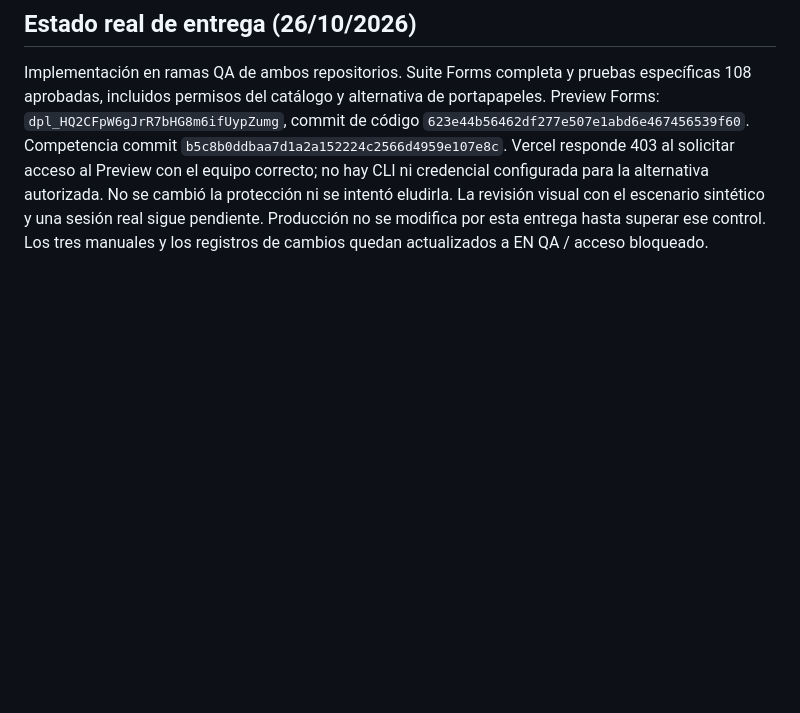
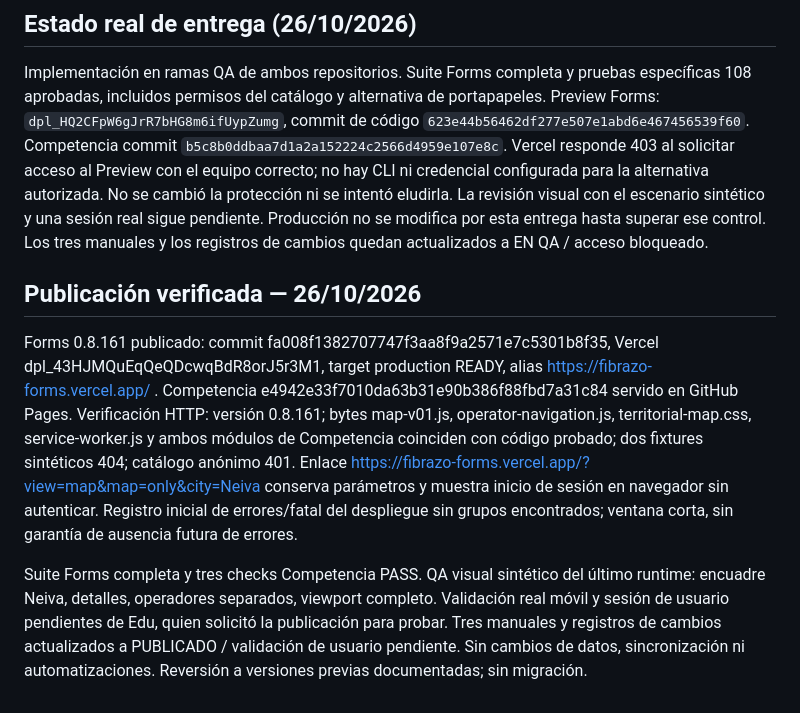
Before and after one commit to Femacchi12/dashboard-competencia-fibrazo, a Markdown page: docs/territorial-navigation-108.md, the part around the change. GitHub-like rendering; blank space fills up the shorter version.

Commit message:
docs: record verified MAP-108 production release and user validation scope

```diff
--- a/docs/territorial-navigation-108.md
+++ b/docs/territorial-navigation-108.md
@@ -32,3 +32,10 @@ Reversión: restaurar commits anteriores de ambos repositorios y release PWA. No
 ## Estado real de entrega (26/10/2026)
 
 Implementación en ramas QA de ambos repositorios. Suite Forms completa y pruebas específicas 108 aprobadas, incluidos permisos del catálogo y alternativa de portapapeles. Preview Forms: `dpl_HQ2CFpW6gJrR7bHG8m6ifUypZumg`, commit de código `623e44b56462df277e507e1abd6e467456539f60`. Competencia commit `b5c8b0ddbaa7d1a2a152224c2566d4959e107e8c`. Vercel responde 403 al solicitar acceso al Preview con el equipo correcto; no hay CLI ni credencial configurada para la alternativa autorizada. No se cambió la protección ni se intentó eludirla. La revisión visual con el escenario sintético y una sesión real sigue pendiente. Producción no se modifica por esta entrega hasta superar ese control. Los tres manuales y los registros de cambios quedan actualizados a EN QA / acceso bloqueado.
+
+
+## Publicación verificada — 26/10/2026
+
+Forms 0.8.161 publicado: commit fa008f1382707747f3aa8f9a2571e7c5301b8f35, Vercel dpl_43HJMQuEqQeQDcwqBdR8orJ5r3M1, target production READY, alias https://fibrazo-forms.vercel.app/ . Competencia e4942e33f7010da63b31e90b386f88fbd7a31c84 servido en GitHub Pages. Verificación HTTP: versión 0.8.161; bytes map-v01.js, operator-navigation.js, territorial-map.css, service-worker.js y ambos módulos de Competencia coinciden con código probado; dos fixtures sintéticos 404; catálogo anónimo 401. Enlace https://fibrazo-forms.vercel.app/?view=map&map=only&city=Neiva conserva parámetros y muestra inicio de sesión en navegador sin autenticar. Registro inicial de errores/fatal del despliegue sin grupos encontrados; ventana corta, sin garantía de ausencia futura de errores.
+
+Suite Forms completa y tres checks Competencia PASS. QA visual sintético del último runtime: encuadre Neiva, detalles, operadores separados, viewport completo. Validación real móvil y sesión de usuario pendientes de Edu, quien solicitó la publicación para probar. Tres manuales y registros de cambios actualizados a PUBLICADO / validación de usuario pendiente. Sin cambios de datos, sincronización ni automatizaciones. Reversión a versiones previas documentadas; sin migración.
```
